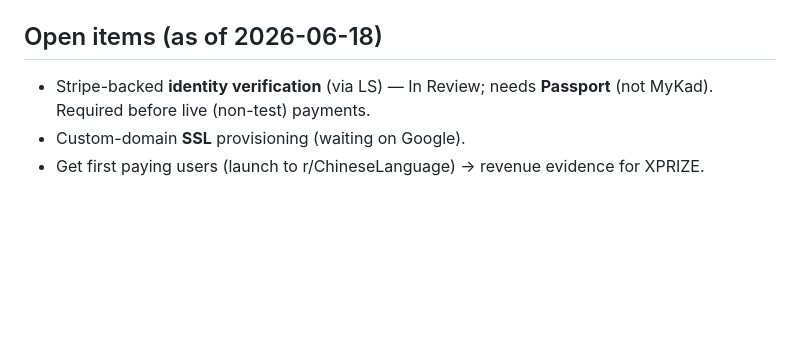
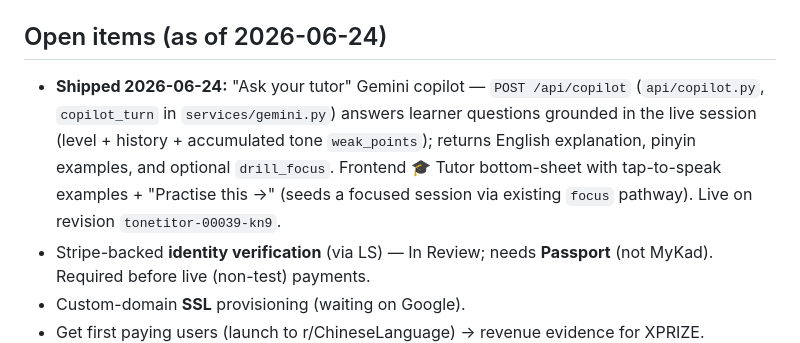
Before and after one commit to 64johnlee/tonetutor, a Markdown page: CLAUDE.md, the part around the change. Rendered like a GitHub page; blank space fills up the shorter version.

Commit message:
docs(claude): note "Ask your tutor" copilot as shipped in open items
Co-Authored-By: Claude Opus 4.8 (1M context) <noreply@anthropic.com>

```diff
--- a/CLAUDE.md
+++ b/CLAUDE.md
@@ -46,7 +46,8 @@ national on MM2H with no own company/NRIC — LS as MoR needs none and pays to P
 - Root route sets `Cache-Control: no-store`; HTML also has a no-store meta — expect aggressive cache-busting.
 - Match the existing compact inline style in `index.html` (underscore-prefixed JS privates).
 
-## Open items (as of 2026-06-18)
+## Open items (as of 2026-06-24)
+- **Shipped 2026-06-24:** "Ask your tutor" Gemini copilot — `POST /api/copilot` (`api/copilot.py`, `copilot_turn` in `services/gemini.py`) answers learner questions grounded in the live session (level + history + accumulated tone `weak_points`); returns English explanation, pinyin examples, and optional `drill_focus`. Frontend 🎓 Tutor bottom-sheet with tap-to-speak examples + "Practise this →" (seeds a focused session via existing `focus` pathway). Live on revision `tonetitor-00039-kn9`.
 - Stripe-backed **identity verification** (via LS) — In Review; needs **Passport** (not MyKad). Required before live (non-test) payments.
 - Custom-domain **SSL** provisioning (waiting on Google).
 - Get first paying users (launch to r/ChineseLanguage) → revenue evidence for XPRIZE.
```
